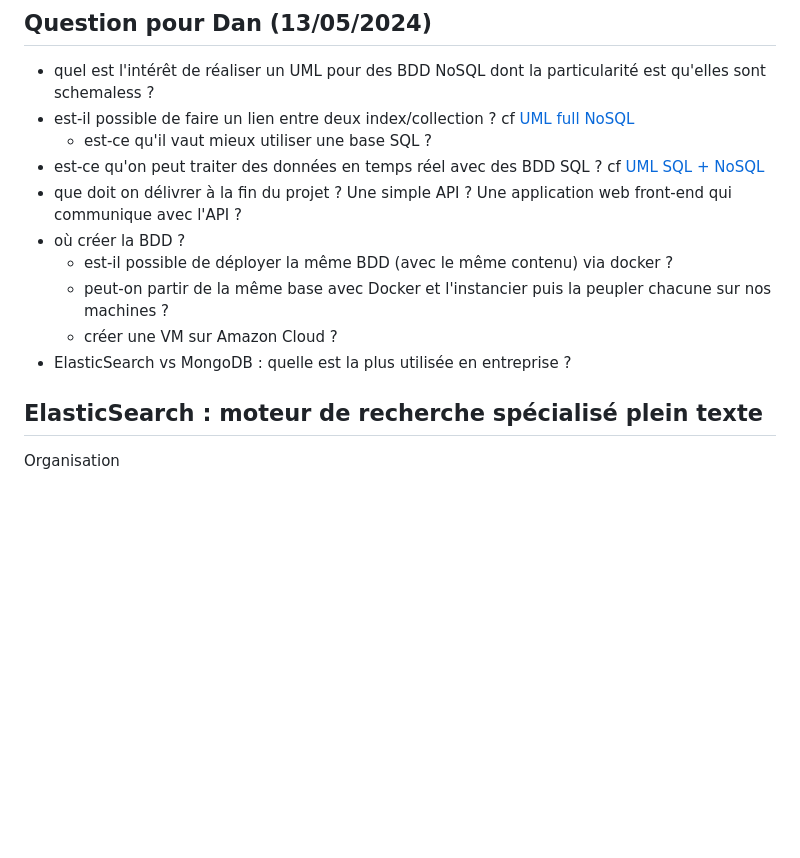
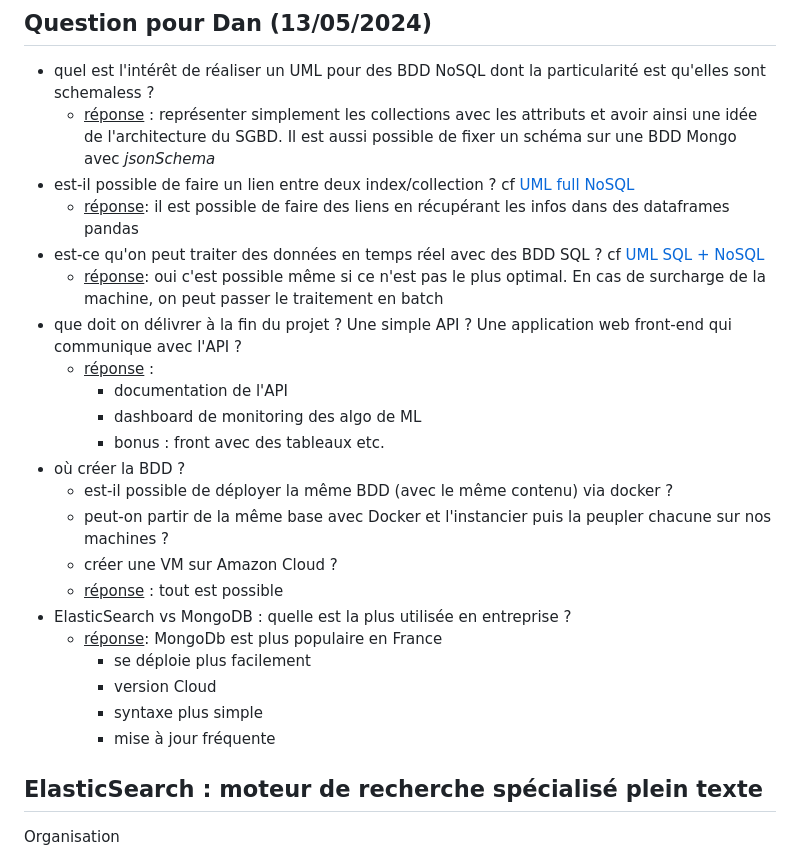
Before and after one commit to vekuaana/nyt_news_apis, a Markdown page: docs/step_2_database.md, the part around the change. Rendered like a GitHub page; blank space fills up the shorter version.

```diff
--- a/docs/step_2_database.md
+++ b/docs/step_2_database.md
@@ -4,15 +4,27 @@ Les données récupérées des différents API sont renvoyées au format json. L
 Pour stocker les données récoltées il est nécessaire de se tourner vers des BDD NoSQL.
 ## Question pour Dan (13/05/2024)
 * quel est l'intérêt de réaliser un UML pour des BDD NoSQL dont la particularité est qu'elles sont schemaless ?
+    * <ins>réponse</ins> : représenter simplement les collections avec les attributs et avoir ainsi une idée de l'architecture du SGBD. Il est aussi possible de fixer un schéma sur une BDD Mongo avec *jsonSchema*
 * est-il possible de faire un lien entre deux index/collection ? cf [UML full NoSQL](#V1)
-    * est-ce qu'il vaut mieux utiliser une base SQL ?
+    * <ins>réponse</ins>: il est possible de faire des liens en récupérant les infos dans des dataframes pandas
 * est-ce qu'on peut traiter des données en temps réel avec des BDD SQL ? cf [UML SQL + NoSQL](#V2)
+    * <ins>réponse</ins>: oui c'est possible même si ce n'est pas le plus optimal. En cas de surcharge de la machine, on peut passer le traitement en batch
 * que doit on délivrer à la fin du projet ? Une simple API ? Une application web front-end qui communique avec l'API ?
+    * <ins>réponse</ins> :
+        * documentation de l'API
+        * dashboard de monitoring des algo de ML
+        * bonus : front avec des tableaux etc.
 * où créer la BDD ?
     *  est-il possible de déployer la même BDD (avec le même contenu) via docker ?
     *  peut-on partir de la même base avec Docker et l'instancier puis la peupler chacune sur nos machines ?
     *  créer une VM sur Amazon Cloud ?
+    *  <ins>réponse</ins> : tout est possible
 * ElasticSearch vs MongoDB : quelle est la plus utilisée en entreprise ?
+    * <ins>réponse</ins>: MongoDb est plus populaire en France
+        * se déploie plus facilement
+        * version Cloud
+        * syntaxe plus simple
+        * mise à jour fréquente
 
 ## ElasticSearch : moteur de recherche spécialisé plein texte
 
```
